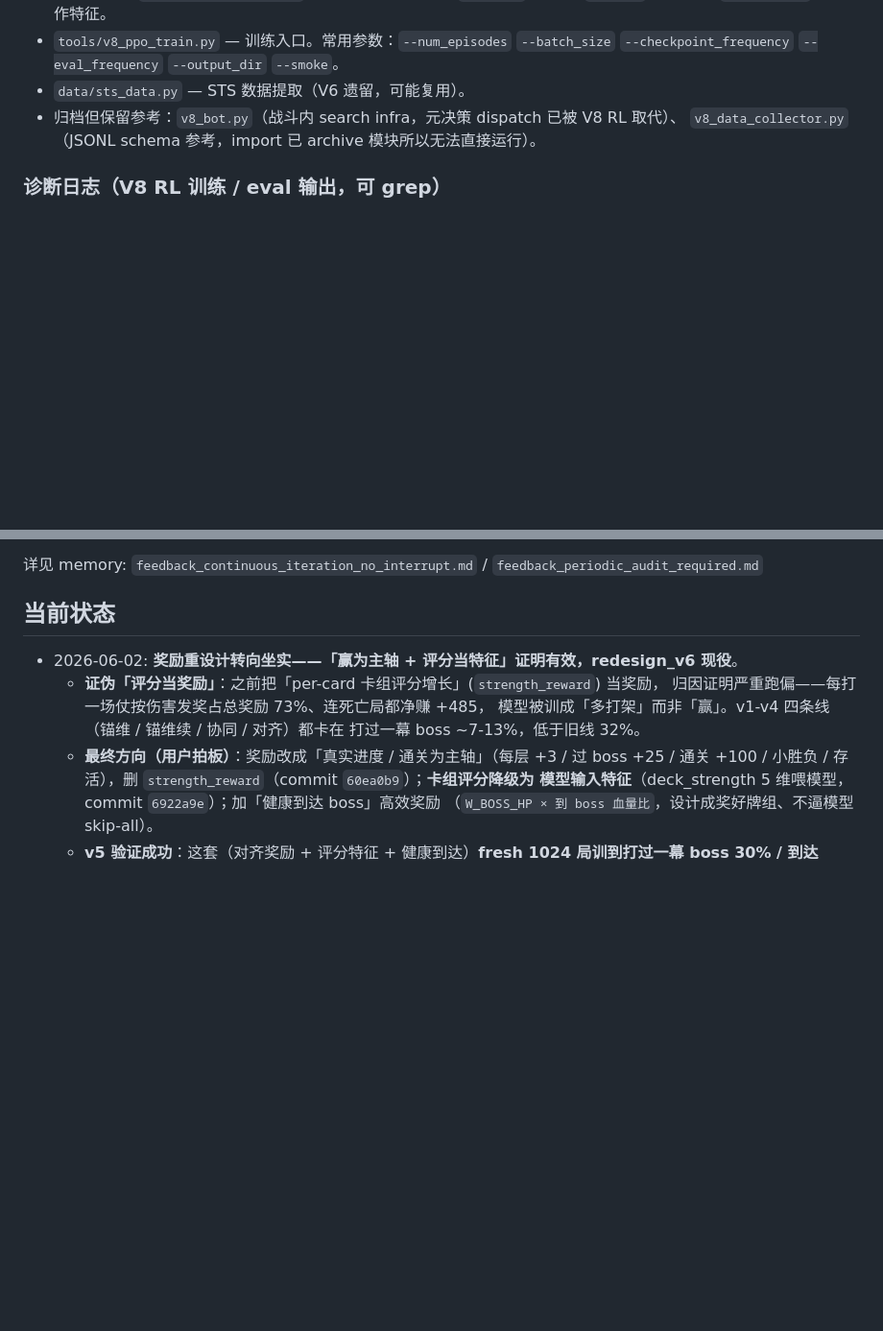
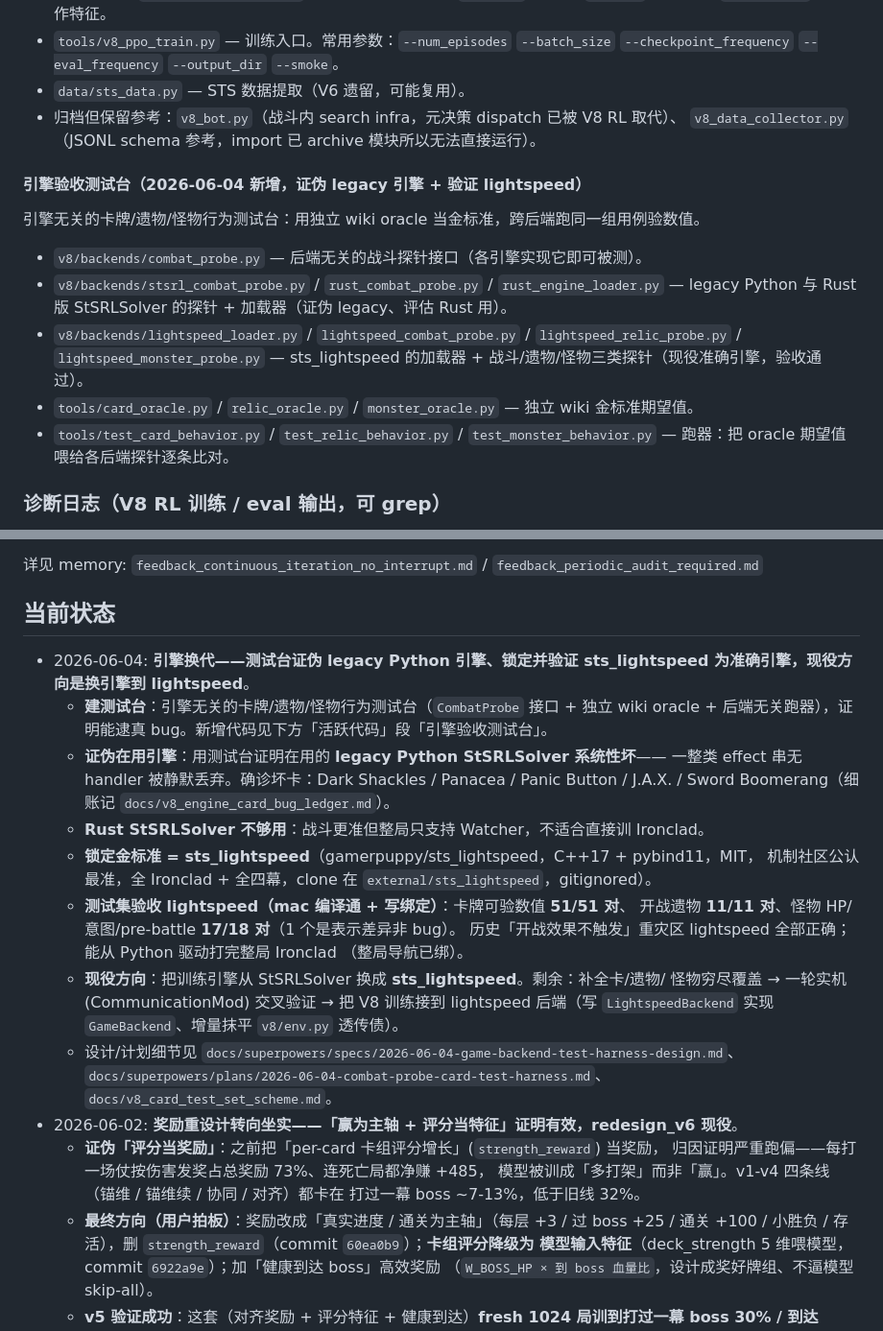
Before and after one commit to deewhale/ml-demos, a Markdown page: CLAUDE.md, 2 parts joined by grey strips. Shown at 96% size. Rendered like a GitHub page; blank space fills up the shorter version.

Commit message:
docs(中间层): 固化引擎换代状态——测试台验证 sts_lightspeed 为准确引擎
Co-Authored-By: Claude Opus 4.8 (1M context) <noreply@anthropic.com>

```diff
--- a/CLAUDE.md
+++ b/CLAUDE.md
@@ -38,6 +38,18 @@ ML 学习进阶项目：监督学习 → DQN → PPO+Transformer。最终目标
 - `data/sts_data.py` — STS 数据提取（V6 遗留，可能复用）。
 - 归档但保留参考：`v8_bot.py`（战斗内 search infra，元决策 dispatch 已被 V8 RL 取代）、
   `v8_data_collector.py`（JSONL schema 参考，import 已 archive 模块所以无法直接运行）。
+
+#### 引擎验收测试台（2026-06-04 新增，证伪 legacy 引擎 + 验证 lightspeed）
+引擎无关的卡牌/遗物/怪物行为测试台：用独立 wiki oracle 当金标准，跨后端跑同一组用例验数值。
+- `v8/backends/combat_probe.py` — 后端无关的战斗探针接口（各引擎实现它即可被测）。
+- `v8/backends/stsrl_combat_probe.py` / `rust_combat_probe.py` / `rust_engine_loader.py` —
+  legacy Python 与 Rust 版 StSRLSolver 的探针 + 加载器（证伪 legacy、评估 Rust 用）。
+- `v8/backends/lightspeed_loader.py` / `lightspeed_combat_probe.py` /
+  `lightspeed_relic_probe.py` / `lightspeed_monster_probe.py` — sts_lightspeed 的加载器 +
+  战斗/遗物/怪物三类探针（现役准确引擎，验收通过）。
+- `tools/card_oracle.py` / `relic_oracle.py` / `monster_oracle.py` — 独立 wiki 金标准期望值。
+- `tools/test_card_behavior.py` / `test_relic_behavior.py` / `test_monster_behavior.py` —
+  跑器：把 oracle 期望值喂给各后端探针逐条比对。
 
 ### 诊断日志（V8 RL 训练 / eval 输出，可 grep）
 
@@ -153,7 +165,26 @@ ML 学习进阶项目：监督学习 → DQN → PPO+Transformer。最终目标
 
 ## 当前状态
 
-<!-- last-verified: 2026-06-02 (本次变更: 奖励重设计转向坐实——redesign_v5 fresh 1024 局打过一幕 30%/到达 60% 清白对齐, 证伪「评分当奖励」(刷分→死亡局净赚 +485)、确立「赢为主轴 + 评分降级为模型输入特征 + 健康到达 boss」方向; redesign_v6 续训到 2048 局现役 PID 3988) -->
+<!-- last-verified: 2026-06-04 (本次变更: 建引擎无关测试台证伪 legacy Python StSRLSolver 系统性坏, 拿测试集验证 sts_lightspeed 为准确引擎, 现役方向是把训练引擎从 StSRLSolver 换到 lightspeed) -->
+- 2026-06-04: **引擎换代——测试台证伪 legacy Python 引擎、锁定并验证 sts_lightspeed 为准确引擎，现役方向是换引擎到 lightspeed**。
+  - **建测试台**：引擎无关的卡牌/遗物/怪物行为测试台（`CombatProbe` 接口 + 独立 wiki
+    oracle + 后端无关跑器），证明能逮真 bug。新增代码见下方「活跃代码」段「引擎验收测试台」。
+  - **证伪在用引擎**：用测试台证明在用的 **legacy Python StSRLSolver 系统性坏**——
+    一整类 effect 串无 handler 被静默丢弃。确诊坏卡：Dark Shackles / Panacea /
+    Panic Button / J.A.X. / Sword Boomerang（细账记 `docs/v8_engine_card_bug_ledger.md`）。
+  - **Rust StSRLSolver 不够用**：战斗更准但整局只支持 Watcher，不适合直接训 Ironclad。
+  - **锁定金标准 = sts_lightspeed**（gamerpuppy/sts_lightspeed，C++17 + pybind11，MIT，
+    机制社区公认最准，全 Ironclad + 全四幕，clone 在 `external/sts_lightspeed`，gitignored）。
+  - **测试集验收 lightspeed（mac 编译通 + 写绑定）**：卡牌可验数值 **51/51 对**、
+    开战遗物 **11/11 对**、怪物 HP/意图/pre-battle **17/18 对**（1 个是表示差异非 bug）。
+    历史「开战效果不触发」重灾区 lightspeed 全部正确；能从 Python 驱动打完整局 Ironclad
+    （整局导航已绑）。
+  - **现役方向**：把训练引擎从 StSRLSolver 换成 **sts_lightspeed**。剩余：补全卡/遗物/
+    怪物穷尽覆盖 → 一轮实机 (CommunicationMod) 交叉验证 → 把 V8 训练接到 lightspeed
+    后端（写 `LightspeedBackend` 实现 `GameBackend`、增量抹平 `v8/env.py` 透传债）。
+  - 设计/计划细节见 `docs/superpowers/specs/2026-06-04-game-backend-test-harness-design.md`、
+    `docs/superpowers/plans/2026-06-04-combat-probe-card-test-harness.md`、
+    `docs/v8_card_test_set_scheme.md`。
 - 2026-06-02: **奖励重设计转向坐实——「赢为主轴 + 评分当特征」证明有效，redesign_v6 现役**。
   - **证伪「评分当奖励」**：之前把「per-card 卡组评分增长」(`strength_reward`) 当奖励，
     归因证明严重跑偏——每打一场仗按伤害发奖占总奖励 73%、连死亡局都净赚 +485，
```
